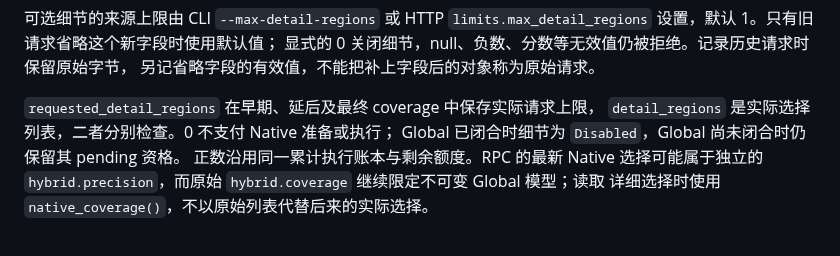
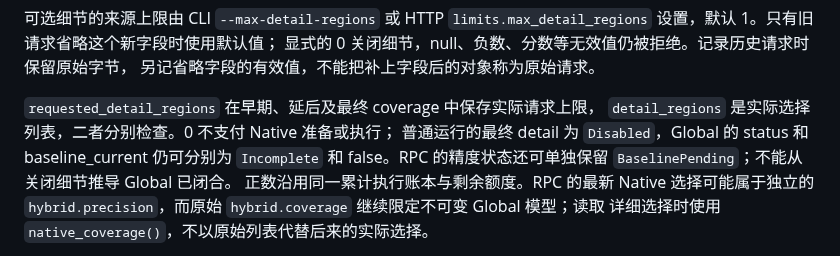
Before and after one commit to ethever/evm-abstract-lab, a Markdown page: docs/progressive-results.md, the part around the change. Drawn GitHub-style.

Commit message:
docs: distinguish disabled detail from incomplete Global
  - Match the normal zero-cap final Disabled state while keeping Global status and baseline currentness independent.
  - Keep the separate RPC BaselinePending precision qualification explicit.
  - Verify the causal source branches and unchanged link set without starting checks during quiet preparation.

```diff
--- a/docs/progressive-results.md
+++ b/docs/progressive-results.md
@@ -44,7 +44,9 @@ Native。正常返回时再输出 `lifecycle: "Final"` 的结果。每行都有
 
 `requested_detail_regions` 在早期、延后及最终 coverage 中保存实际请求上限，
 `detail_regions` 是实际选择列表，二者分别检查。0 不支付 Native 准备或执行；
-Global 已闭合时细节为 `Disabled`，Global 尚未闭合时仍保留其 pending 资格。
+普通运行的最终 detail 为 `Disabled`，Global 的 status 和 baseline_current
+仍可分别为 `Incomplete` 和 false。RPC 的精度状态还可单独保留
+`BaselinePending`；不能从关闭细节推导 Global 已闭合。
 正数沿用同一累计执行账本与剩余额度。RPC 的最新 Native 选择可能属于独立的
 `hybrid.precision`，而原始 `hybrid.coverage` 继续限定不可变 Global 模型；读取
 详细选择时使用 `native_coverage()`，不以原始列表代替后来的实际选择。
```
